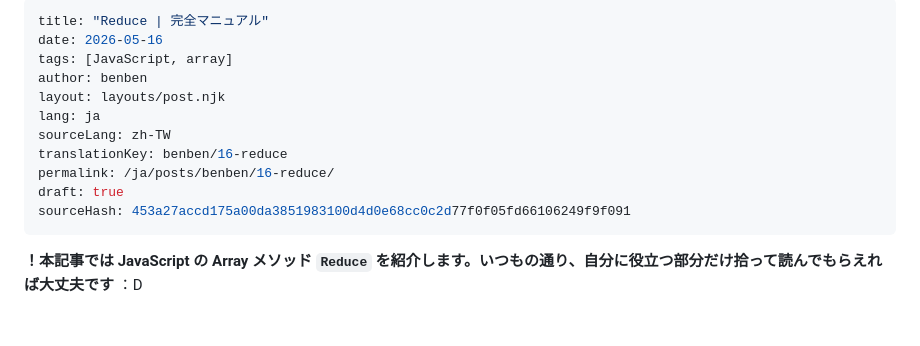
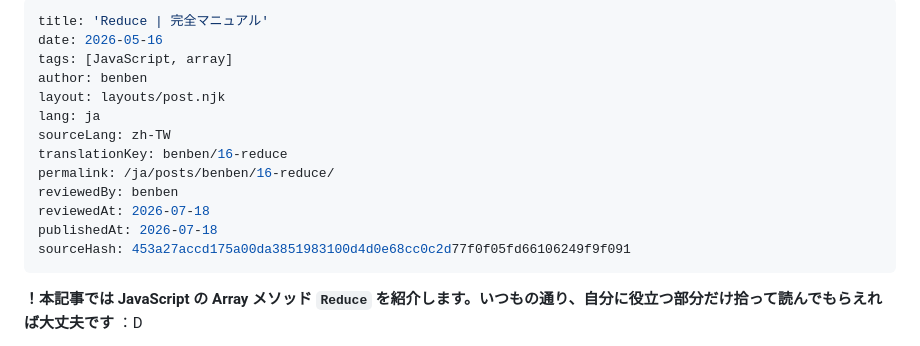
Before and after one commit to Lidemy/error-baker-blog, a Markdown page: posts/benben/16-reduce.ja.md, the part around one of its changes. Drawn GitHub-style; blank space fills up the shorter version.

```diff
--- a/posts/benben/16-reduce.ja.md
+++ b/posts/benben/16-reduce.ja.md
@@ -1,5 +1,5 @@
 ---
-title: "Reduce | 完全マニュアル"
+title: 'Reduce | 完全マニュアル'
 date: 2026-05-16
 tags: [JavaScript, array]
 author: benben
@@ -8,7 +8,9 @@ lang: ja
 sourceLang: zh-TW
 translationKey: benben/16-reduce
 permalink: /ja/posts/benben/16-reduce/
-draft: true
+reviewedBy: benben
+reviewedAt: 2026-07-18
+publishedAt: 2026-07-18
 sourceHash: 453a27accd175a00da3851983100d4d0e68cc0c2d77f0f05fd66106249f9f091
 ---
 
```
Also changed, not shown: other parts of posts/benben/16-reduce.ja.md (+1 -1 lines), posts/benben/16-reduce.en.md (+7 -5 lines), posts/benben/16-reduce.zh-CN.md (+4 -2 lines).
